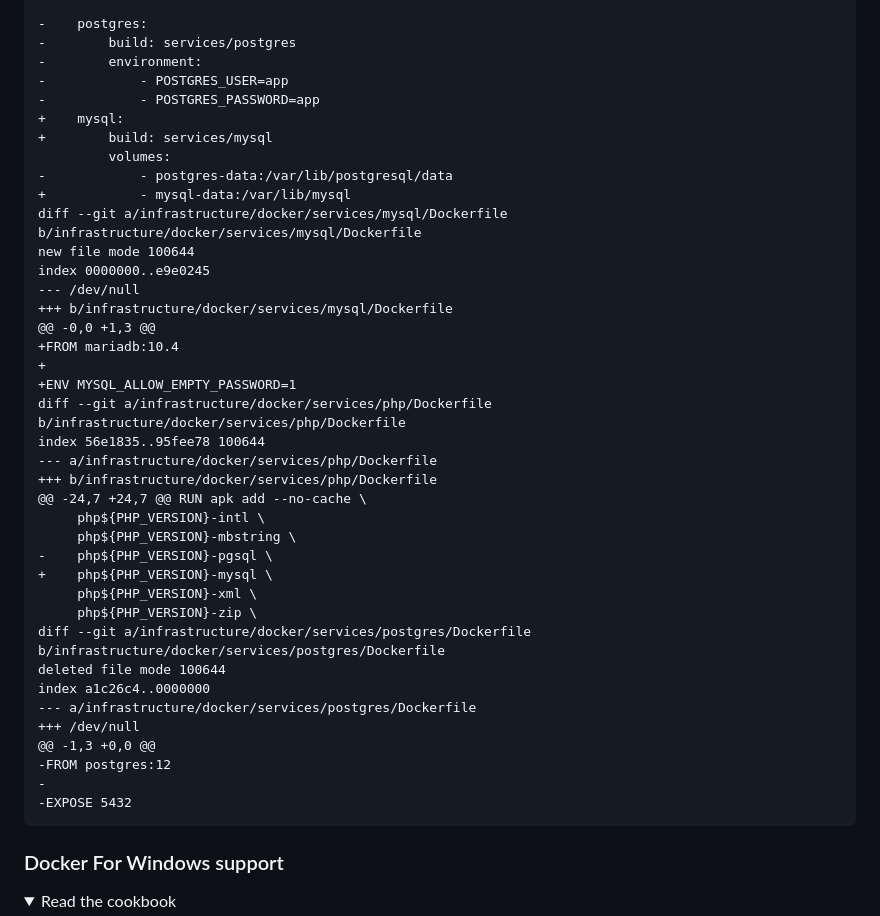
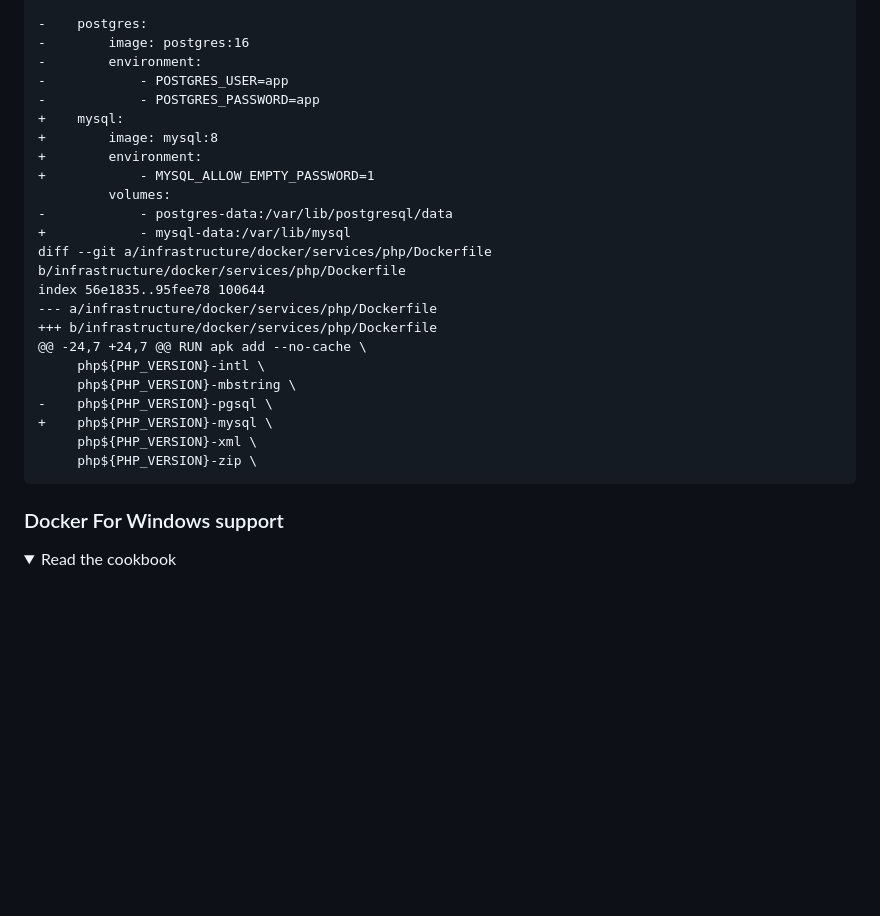
Before and after one commit to jolicode/docker-starter, a Markdown page: README.md, the part around the change. GitHub-like rendering; folded sections open; blank space fills up the shorter version.

Commit message:
docs(cookbook): Update MySQL cookbook

````diff
--- a/README.md
+++ b/README.md
@@ -841,24 +841,17 @@ index 49a2661..1804a01 100644
              - "traefik.http.routers.${PROJECT_NAME}-frontend-unsecure.middlewares=redirect-to-https@file"
 
 -    postgres:
--        build: services/postgres
+-        image: postgres:16
 -        environment:
 -            - POSTGRES_USER=app
 -            - POSTGRES_PASSWORD=app
 +    mysql:
-+        build: services/mysql
++        image: mysql:8
++        environment:
++            - MYSQL_ALLOW_EMPTY_PASSWORD=1
          volumes:
 -            - postgres-data:/var/lib/postgresql/data
 +            - mysql-data:/var/lib/mysql
-diff --git a/infrastructure/docker/services/mysql/Dockerfile b/infrastructure/docker/services/mysql/Dockerfile
-new file mode 100644
-index 0000000..e9e0245
---- /dev/null
-+++ b/infrastructure/docker/services/mysql/Dockerfile
-@@ -0,0 +1,3 @@
-+FROM mariadb:10.4
-+
-+ENV MYSQL_ALLOW_EMPTY_PASSWORD=1
 diff --git a/infrastructure/docker/services/php/Dockerfile b/infrastructure/docker/services/php/Dockerfile
 index 56e1835..95fee78 100644
 --- a/infrastructure/docker/services/php/Dockerfile
@@ -870,15 +863,6 @@ index 56e1835..95fee78 100644
 +    php${PHP_VERSION}-mysql \
      php${PHP_VERSION}-xml \
      php${PHP_VERSION}-zip \
-diff --git a/infrastructure/docker/services/postgres/Dockerfile b/infrastructure/docker/services/postgres/Dockerfile
-deleted file mode 100644
-index a1c26c4..0000000
---- a/infrastructure/docker/services/postgres/Dockerfile
-+++ /dev/null
-@@ -1,3 +0,0 @@
--FROM postgres:12
--
--EXPOSE 5432
 ```
 
 </details>
````
